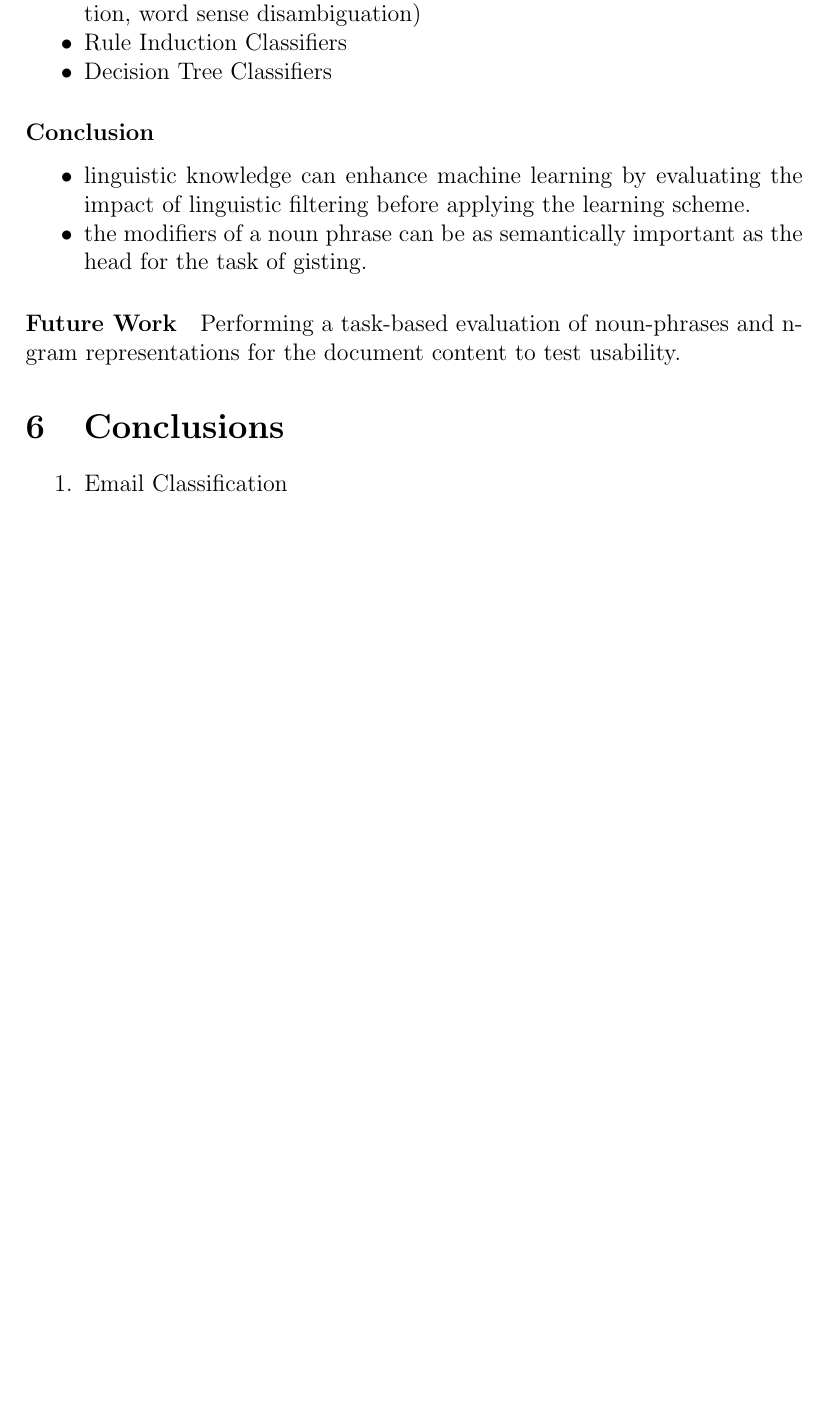
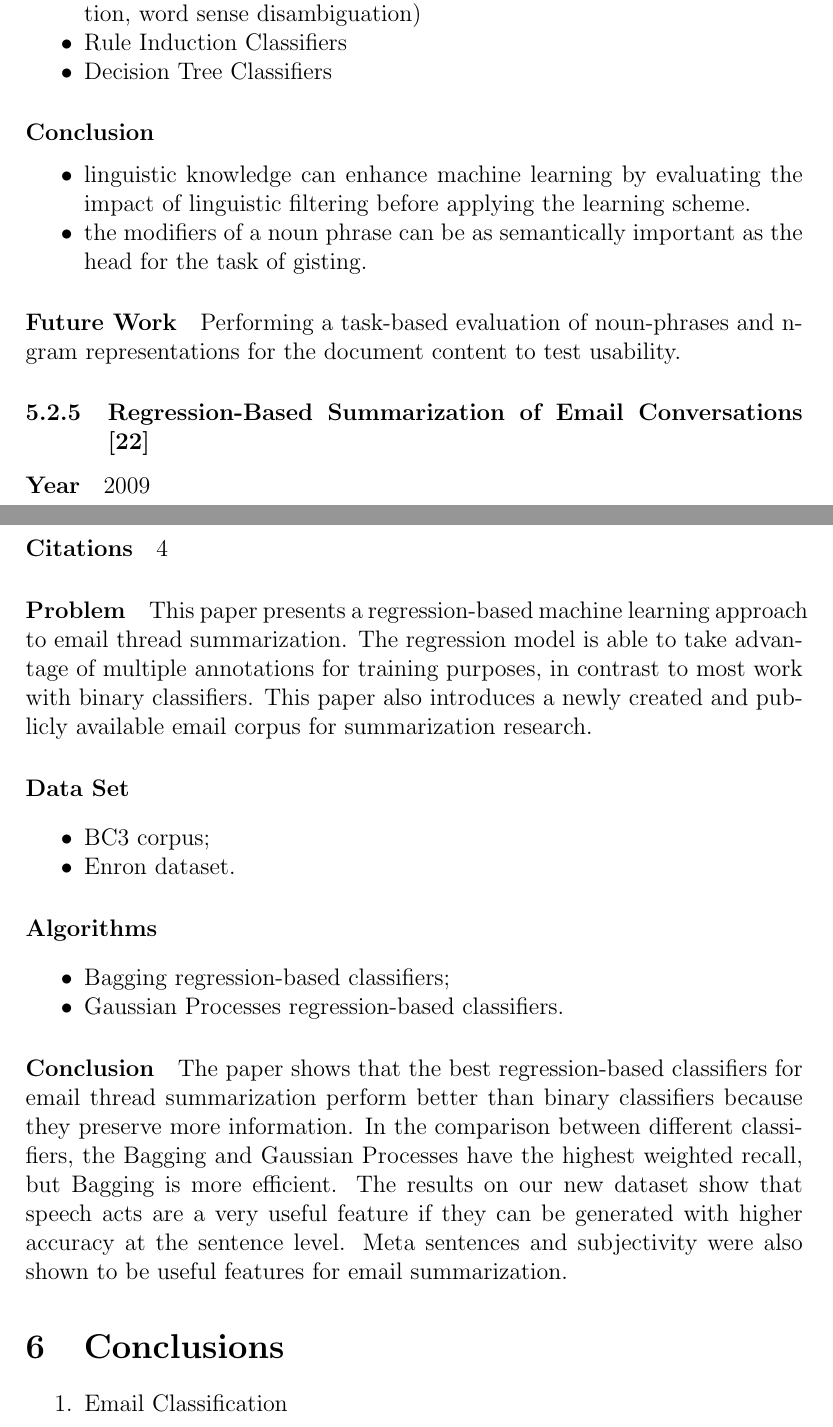
Before and after one commit to mohammadkotb/GP-Documents, a LaTeX document (analysis/taxonomy/taxonomy.tex): part of page 40 of 43 before the commit and two parts of pages 40 and 41 of 44 after it, the two joined at a grey line, cut so that both start at the same text, the shorter picture padded with empty space. Compiled offline with pdfLaTeX.

Commit message:
yet another summary

```diff
--- a/analysis/taxonomy/taxonomy.tex
+++ b/analysis/taxonomy/taxonomy.tex
@@ -1504,6 +1503,33 @@ Machine learning has been successfully applied to different natural language tas
 \paragraph{Future Work}
 Performing a task-based evaluation of noun-phrases and n-gram representations for the document content to test usability.
 
+
+%=============================================================================================
+%=============================================================================================
+
+\subsubsection{Regression-Based Summarization of Email Conversations
+ \cite{JAN09}}
+
+\paragraph{Year} 2009
+\paragraph{Citations} 4
+
+\paragraph{Problem}
+This paper presents a regression-based machine learning approach to email thread summarization. The regression model is able to take advantage of multiple annotations for training purposes, in contrast to most work with binary classifiers. This paper also introduces a newly created and publicly available email corpus for summarization research.
+
+\paragraph{Data Set}
+\begin{my_itemize}
+\item BC3 corpus;
+\item Enron dataset.
+\end{my_itemize}
+
+\paragraph{Algorithms}
+\begin{my_itemize}
+  \item Bagging regression-based classifiers;
+  \item Gaussian Processes regression-based classifiers.
+\end{my_itemize}
+
+\paragraph{Conclusion}
+The paper shows that the best regression-based classifiers for email thread summarization perform better than binary classifiers because they preserve more information. In the comparison between different classifiers, the Bagging and Gaussian Processes have the highest weighted recall, but Bagging is more efficient. The results on our new dataset show that speech acts are a very useful feature if they can be generated with higher accuracy at the sentence level. Meta sentences and subjectivity were also shown to be useful features for email summarization.
 
 %=============================================================================================
 
```
Also changed, not shown: analysis/taxonomy/taxonomy.tex (9 more changed lines).
